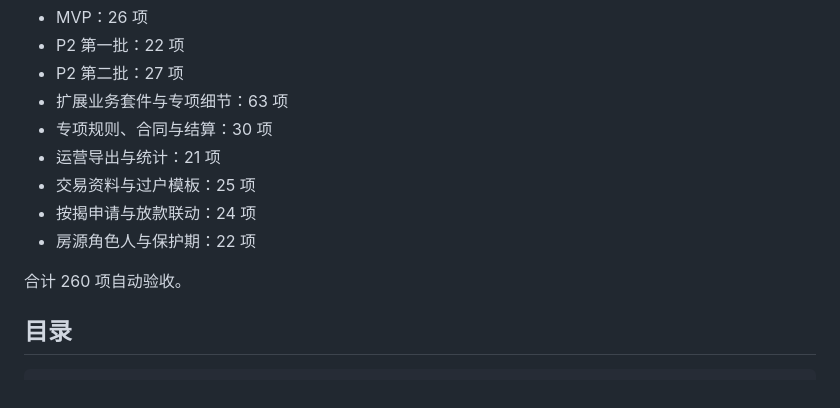
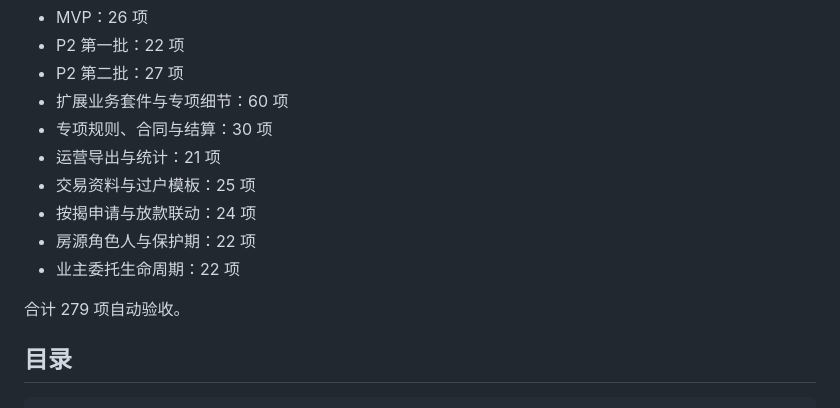
Before and after one commit to xiongfeiwang992-web/Hermes--ui, a Markdown page: README.md, the part around the change. GitHub-like rendering.

Commit message:
docs: record owner entrustment lifecycle
Co-authored-by: xiongfeiwang992-web <xiongfeiwang992-web@users.noreply.github.com>

```diff
--- a/README.md
+++ b/README.md
@@ -93,14 +93,15 @@ CA 电子签、真隐号、外网平台、地图、微信和短信提供默认
 - MVP：26 项
 - P2 第一批：22 项
 - P2 第二批：27 项
-- 扩展业务套件与专项细节：63 项
+- 扩展业务套件与专项细节：60 项
 - 专项规则、合同与结算：30 项
 - 运营导出与统计：21 项
 - 交易资料与过户模板：25 项
 - 按揭申请与放款联动：24 项
 - 房源角色人与保护期：22 项
+- 业主委托生命周期：22 项
 
-合计 260 项自动验收。
+合计 279 项自动验收。
 
 ## 目录
 
```
Also changed, not shown: docs/实现状态与外部依赖.md (+3 -1 lines).
